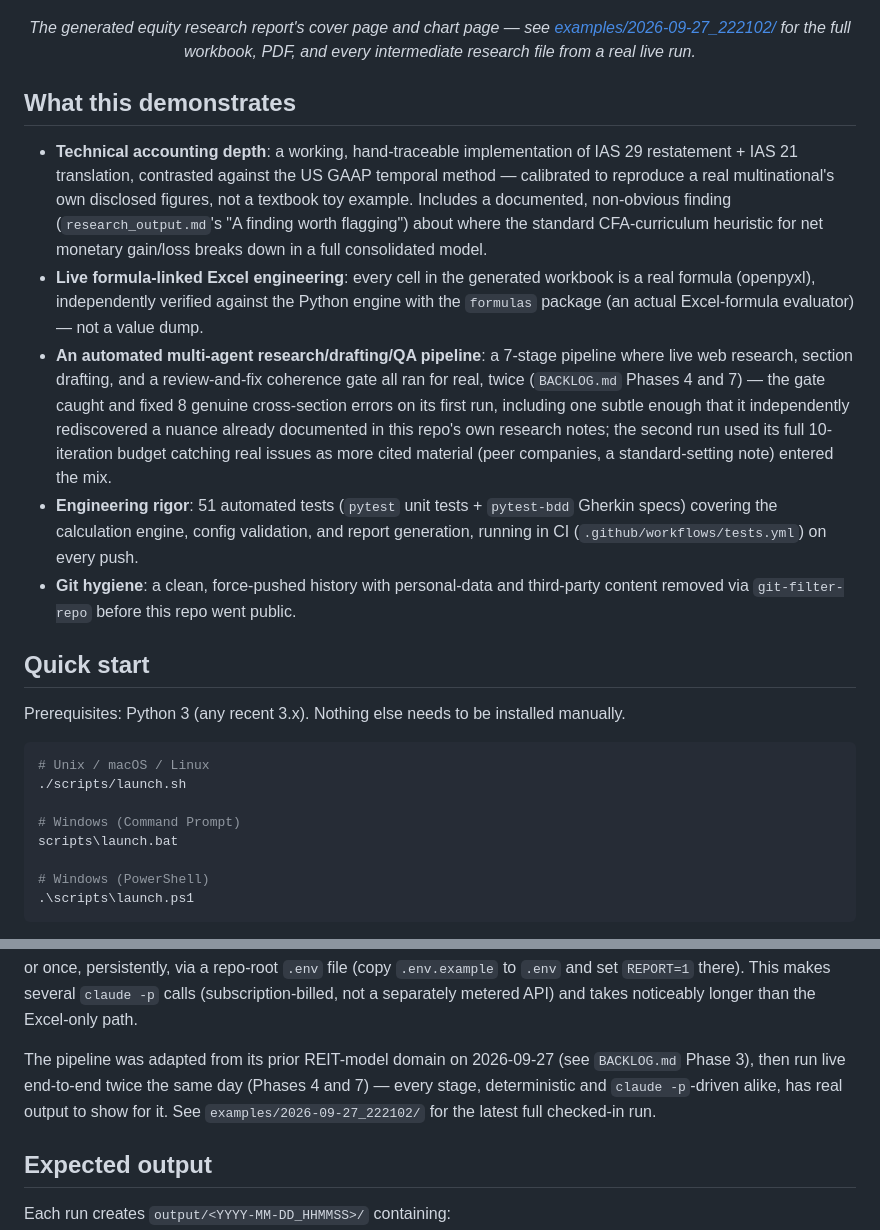
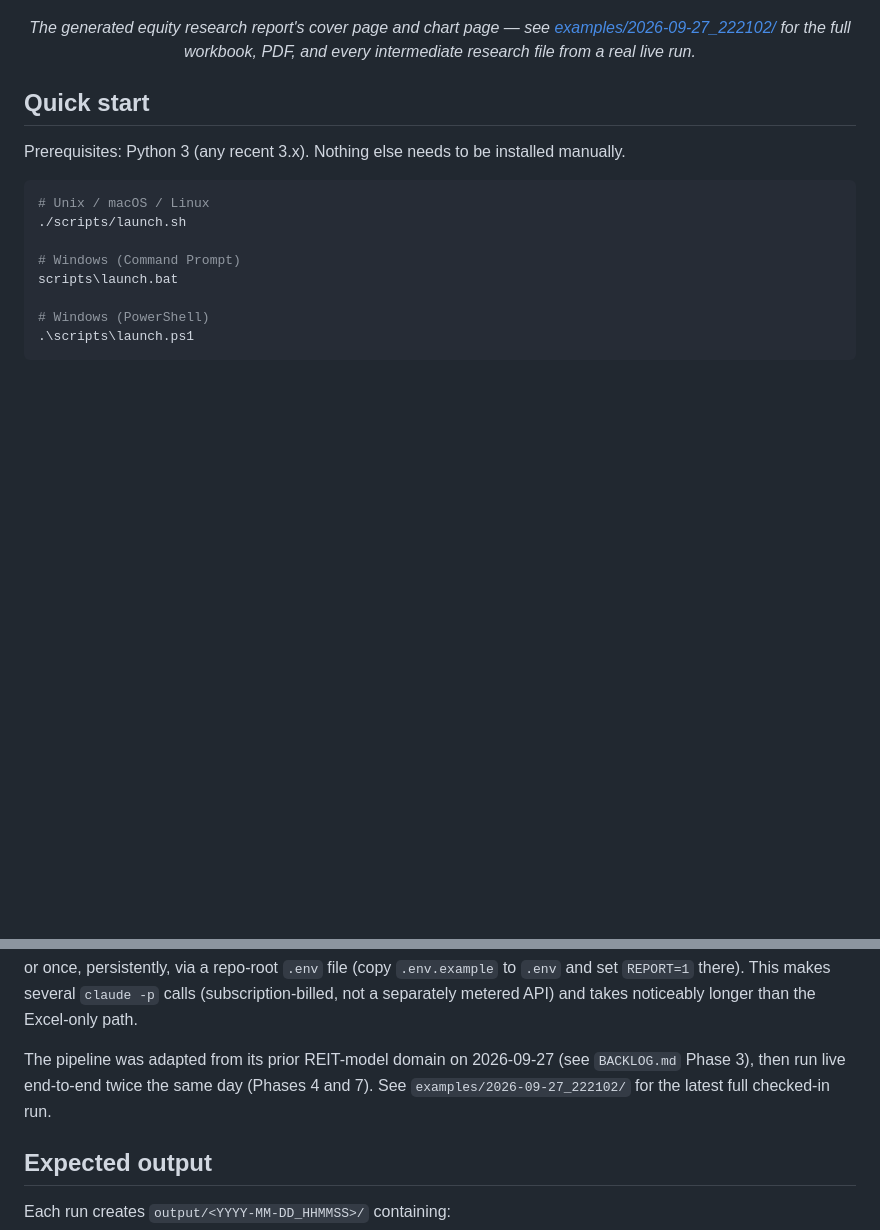
Before and after one commit to ghacupha/unilever_hyperinflation, a Markdown page: README.md, 2 parts joined by grey strips. GitHub-like rendering; blank space fills up the shorter version.

```diff
--- a/README.md
+++ b/README.md
@@ -19,30 +19,6 @@ local-currency inputs (see "Calibration" below for what that means).
   <img src="docs/screenshots/report_charts.png" alt="World A/B/C operating-profit comparison and per-subsidiary IAS 29 impact charts" width="420">
 </p>
 <p align="center"><em>The generated equity research report's cover page and chart page — see <a href="examples/2026-09-27_222102/">examples/2026-09-27_222102/</a> for the full workbook, PDF, and every intermediate research file from a real live run.</em></p>
-
-## What this demonstrates
-
-- **Technical accounting depth**: a working, hand-traceable implementation of IAS 29
-  restatement + IAS 21 translation, contrasted against the US GAAP temporal method —
-  calibrated to reproduce a real multinational's own disclosed figures, not a textbook
-  toy example. Includes a documented, non-obvious finding (`research_output.md`'s "A
-  finding worth flagging") about where the standard CFA-curriculum heuristic for net
-  monetary gain/loss breaks down in a full consolidated model.
-- **Live formula-linked Excel engineering**: every cell in the generated workbook is a
-  real formula (openpyxl), independently verified against the Python engine with the
-  `formulas` package (an actual Excel-formula evaluator) — not a value dump.
-- **An automated multi-agent research/drafting/QA pipeline**: a 7-stage pipeline where
-  live web research, section drafting, and a review-and-fix coherence gate all ran for
-  real, twice (`BACKLOG.md` Phases 4 and 7) — the gate caught and fixed 8 genuine
-  cross-section errors on its first run, including one subtle enough that it
-  independently rediscovered a nuance already documented in this repo's own research
-  notes; the second run used its full 10-iteration budget catching real issues as more
-  cited material (peer companies, a standard-setting note) entered the mix.
-- **Engineering rigor**: 51 automated tests (`pytest` unit tests + `pytest-bdd` Gherkin
-  specs) covering the calculation engine, config validation, and report generation,
-  running in CI (`.github/workflows/tests.yml`) on every push.
-- **Git hygiene**: a clean, force-pushed history with personal-data and third-party
-  content removed via `git-filter-repo` before this repo went public.
 
 ## Quick start
 
@@ -92,8 +68,7 @@ or once, persistently, via a repo-root `.env` file (copy `.env.example` to `.env
 separately metered API) and takes noticeably longer than the Excel-only path.
 
 The pipeline was adapted from its prior REIT-model domain on 2026-09-27 (see
-`BACKLOG.md` Phase 3), then run live end-to-end twice the same day (Phases 4 and 7) —
-every stage, deterministic and `claude -p`-driven alike, has real output to show for it.
+`BACKLOG.md` Phase 3), then run live end-to-end twice the same day (Phases 4 and 7).
 See `examples/2026-09-27_222102/` for the latest full checked-in run.
 
 ## Expected output
```
Also changed, not shown: BACKLOG.md (+7 -7 lines), CHANGELOG.md (+18 -6 lines).
